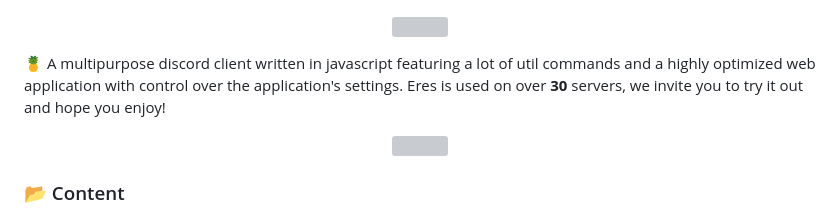
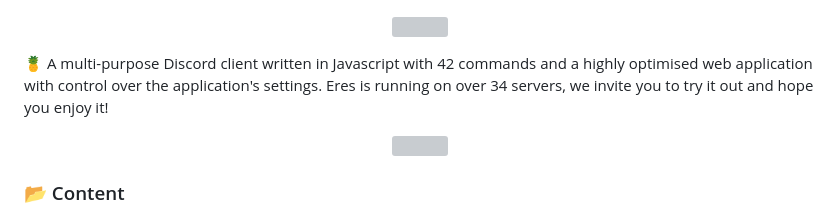
Before and after one commit to skillzl/eres, a Markdown page: README.md, the part around the change. Rendered like a GitHub page; grey boxes are pictures that could not be loaded.

Commit message:
📌 chore: readme bio

```diff
--- a/README.md
+++ b/README.md
@@ -4,7 +4,7 @@
     </a>
 </p>
 
-🍍 A multipurpose discord client written in javascript featuring a lot of util commands and a highly optimized web application with control over the application's settings. Eres is used on over **30** servers, we invite you to try it out and hope you enjoy!
+🍍 A multi-purpose Discord client written in Javascript with 42 commands and a highly optimised web application with control over the application's settings. Eres is running on over 34 servers, we invite you to try it out and hope you enjoy it!
 
 <p align="center">
   <a href="https://ko-fi.com/eres_fun" target="_blank">
```
